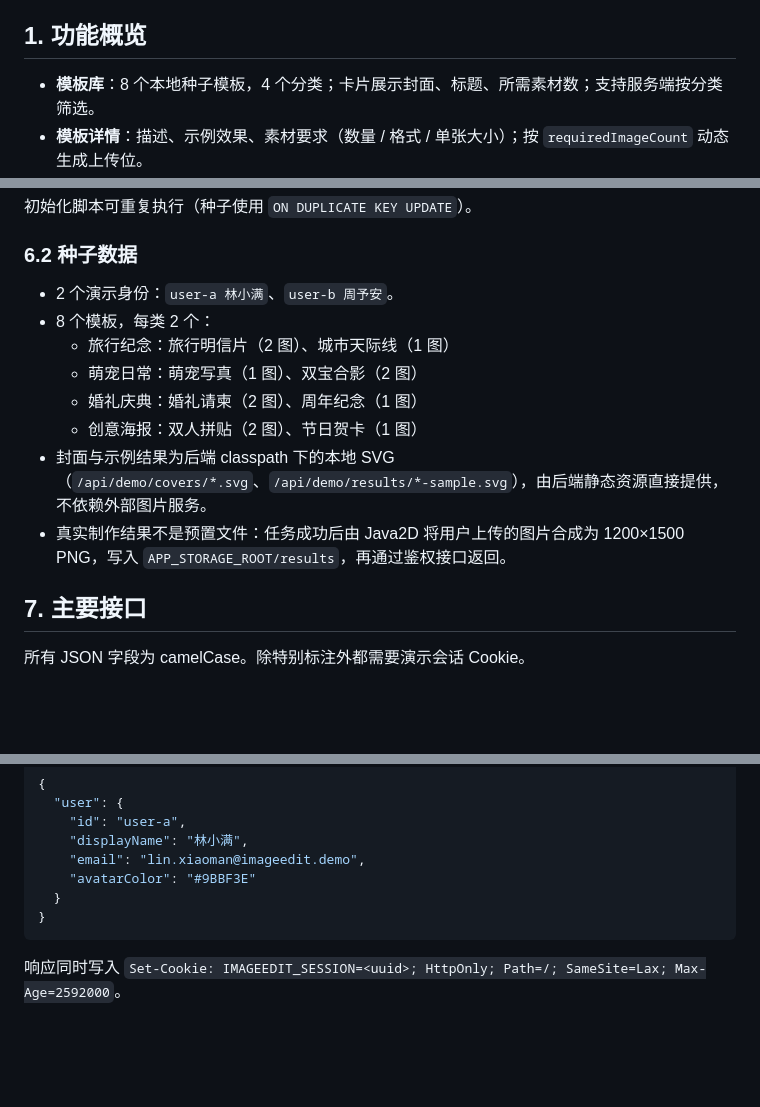
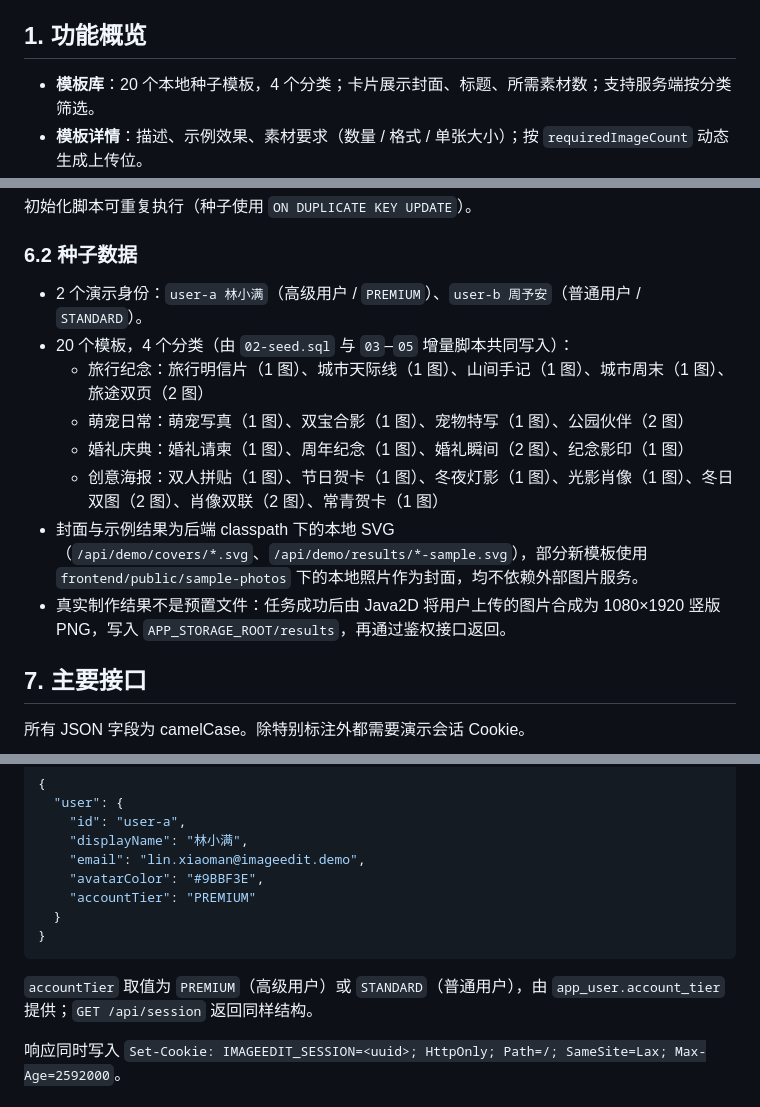
Before and after one commit to lulusiya/imageEdit, a Markdown page: README.md, 3 parts joined by grey strips. GitHub-like rendering; blank space fills up the shorter version.

````diff
--- a/README.md
+++ b/README.md
@@ -31,7 +41,7 @@
 
 ## 1. 功能概览
 
-- **模板库**：8 个本地种子模板，4 个分类；卡片展示封面、标题、所需素材数；支持服务端按分类筛选。
+- **模板库**：20 个本地种子模板，4 个分类；卡片展示封面、标题、所需素材数；支持服务端按分类筛选。
 - **模板详情**：描述、示例效果、素材要求（数量 / 格式 / 单张大小）；按 `requiredImageCount` 动态生成上传位。
 - **素材上传**：选择、即时预览、替换、移除；客户端校验格式与大小，服务端额外做 Magic Bytes 嗅探和 `ImageIO` 可解码校验；上传中 / 失败状态可见；替换时旧请求会被中止，旧响应不会覆盖新文件。
 - **异步任务**：提交接口完成校验和任务落库后返回 `202` 与任务 ID，不等待制作完成；关闭页面不会中断后端任务。
@@ -227,14 +243,14 @@ Compose 额外读取根目录 `.env`：`MYSQL_PASSWORD`、`MYSQL_ROOT_PASSWORD`
 
 ### 6.2 种子数据
 
-- 2 个演示身份：`user-a 林小满`、`user-b 周予安`。
-- 8 个模板，每类 2 个：
-  - 旅行纪念：旅行明信片（2 图）、城市天际线（1 图）
-  - 萌宠日常：萌宠写真（1 图）、双宝合影（2 图）
-  - 婚礼庆典：婚礼请柬（2 图）、周年纪念（1 图）
-  - 创意海报：双人拼贴（2 图）、节日贺卡（1 图）
-- 封面与示例结果为后端 classpath 下的本地 SVG（`/api/demo/covers/*.svg`、`/api/demo/results/*-sample.svg`），由后端静态资源直接提供，不依赖外部图片服务。
-- 真实制作结果不是预置文件：任务成功后由 Java2D 将用户上传的图片合成为 1200×1500 PNG，写入 `APP_STORAGE_ROOT/results`，再通过鉴权接口返回。
+- 2 个演示身份：`user-a 林小满`（高级用户 / `PREMIUM`）、`user-b 周予安`（普通用户 / `STANDARD`）。
+- 20 个模板，4 个分类（由 `02-seed.sql` 与 `03`–`05` 增量脚本共同写入）：
+  - 旅行纪念：旅行明信片（1 图）、城市天际线（1 图）、山间手记（1 图）、城市周末（1 图）、旅途双页（2 图）
+  - 萌宠日常：萌宠写真（1 图）、双宝合影（1 图）、宠物特写（1 图）、公园伙伴（2 图）
+  - 婚礼庆典：婚礼请柬（1 图）、周年纪念（1 图）、婚礼瞬间（2 图）、纪念影印（1 图）
+  - 创意海报：双人拼贴（1 图）、节日贺卡（1 图）、冬夜灯影（1 图）、光影肖像（1 图）、冬日双图（2 图）、肖像双联（2 图）、常青贺卡（1 图）
+- 封面与示例结果为后端 classpath 下的本地 SVG（`/api/demo/covers/*.svg`、`/api/demo/results/*-sample.svg`），部分新模板使用 `frontend/public/sample-photos` 下的本地照片作为封面，均不依赖外部图片服务。
+- 真实制作结果不是预置文件：任务成功后由 Java2D 将用户上传的图片合成为 1080×1920 竖版 PNG，写入 `APP_STORAGE_ROOT/results`，再通过鉴权接口返回。
 
 ## 7. 主要接口
 
@@ -273,10 +289,13 @@ Content-Type: application/json
     "id": "user-a",
     "displayName": "林小满",
     "email": "lin.xiaoman@imageedit.demo",
-    "avatarColor": "#9BBF3E"
+    "avatarColor": "#9BBF3E",
+    "accountTier": "PREMIUM"
   }
 }
 ```
+
+`accountTier` 取值为 `PREMIUM`（高级用户）或 `STANDARD`（普通用户），由 `app_user.account_tier` 提供；`GET /api/session` 返回同样结构。
 
 响应同时写入 `Set-Cookie: IMAGEEDIT_SESSION=<uuid>; HttpOnly; Path=/; SameSite=Lax; Max-Age=2592000`。
 
````
Also changed, not shown: other parts of README.md (+32 -18 lines), docs/screenshots/identity-dialog.png, docs/screenshots/settings.png (added), docs/screenshots/template-detail.png, 1 other file.
